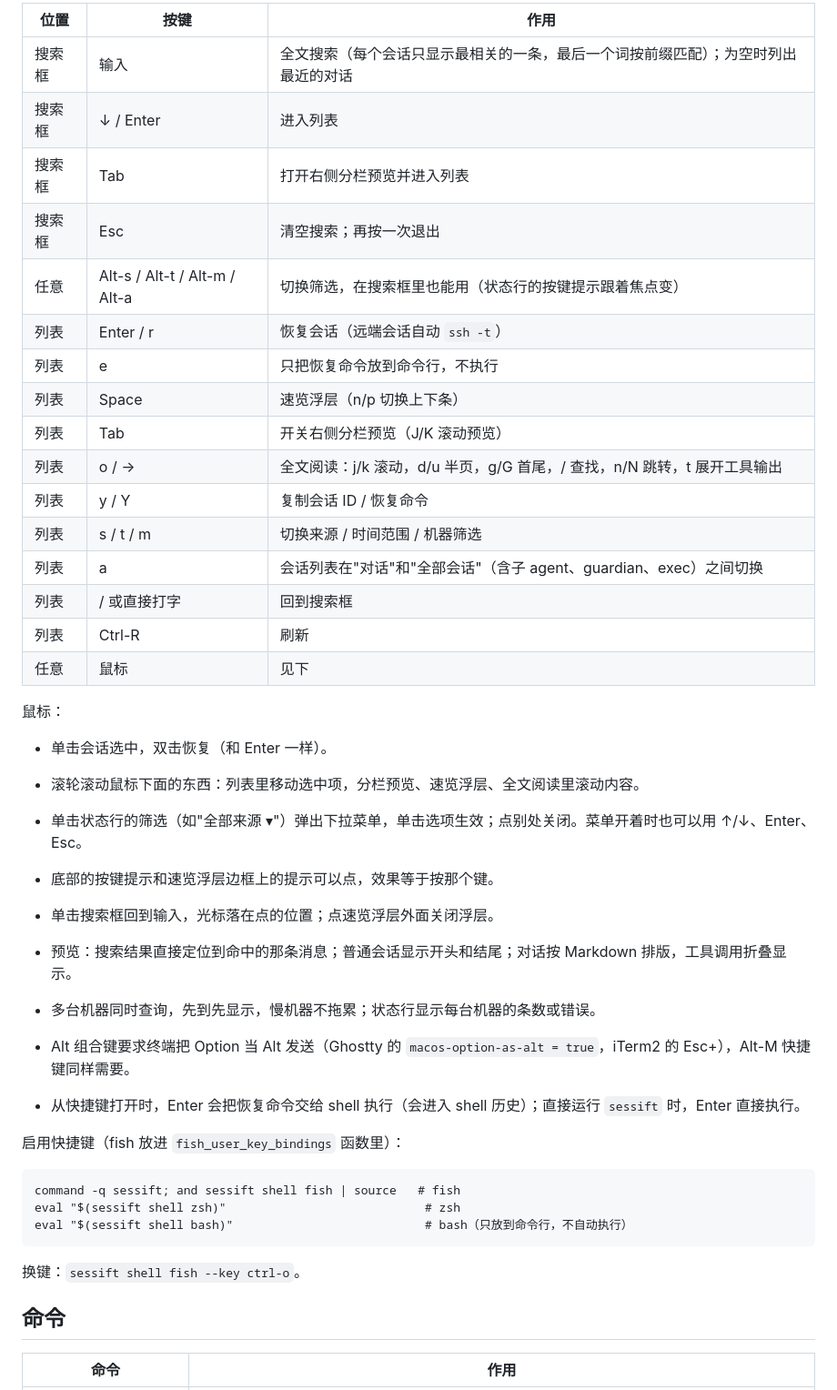
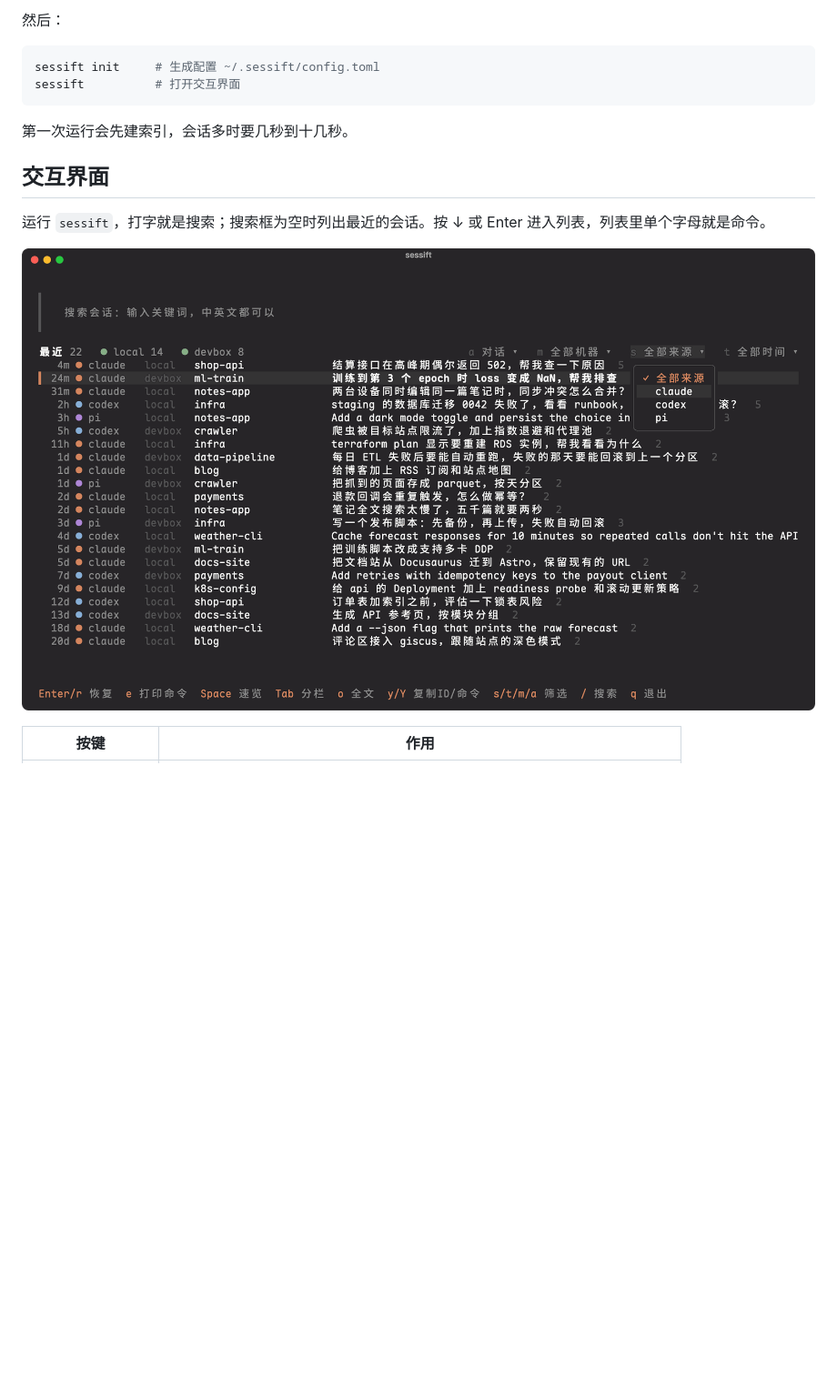
Before and after one commit to kadaliao/sessift, a Markdown page: README.md, the part around one of its changes. Shown at 91% size. GitHub-like rendering; pictures changed too: docs/images/menu.png (added); blank space fills up the shorter version.

````diff
--- a/README.md
+++ b/README.md
@@ -73,48 +29,19 @@ sessift doctor                             # 检查连接、版本、延迟
 ```
 
-| 位置 | 按键 | 作用 |
-|---|---|---|
-| 搜索框 | 输入 | 全文搜索（每个会话只显示最相关的一条，最后一个词按前缀匹配）；为空时列出最近的对话 |
-| 搜索框 | ↓ / Enter | 进入列表 |
-| 搜索框 | Tab | 打开右侧分栏预览并进入列表 |
-| 搜索框 | Esc | 清空搜索；再按一次退出 |
-| 任意 | Alt-s / Alt-t / Alt-m / Alt-a | 切换筛选，在搜索框里也能用（状态行的按键提示跟着焦点变） |
-| 列表 | Enter / r | 恢复会话（远端会话自动 `ssh -t`） |
-| 列表 | e | 只把恢复命令放到命令行，不执行 |
-| 列表 | Space | 速览浮层（n/p 切换上下条） |
-| 列表 | Tab | 开关右侧分栏预览（J/K 滚动预览） |
-| 列表 | o / → | 全文阅读：j/k 滚动，d/u 半页，g/G 首尾，/ 查找，n/N 跳转，t 展开工具输出 |
-| 列表 | y / Y | 复制会话 ID / 恢复命令 |
-| 列表 | s / t / m | 切换来源 / 时间范围 / 机器筛选 |
-| 列表 | a | 会话列表在"对话"和"全部会话"（含子 agent、guardian、exec）之间切换 |
-| 列表 | / 或直接打字 | 回到搜索框 |
-| 列表 | Ctrl-R | 刷新 |
-| 任意 | 鼠标 | 见下 |
+然后：
 
-鼠标：
-
-- 单击会话选中，双击恢复（和 Enter 一样）。
-- 滚轮滚动鼠标下面的东西：列表里移动选中项，分栏预览、速览浮层、全文阅读里滚动内容。
-- 单击状态行的筛选（如"全部来源 ▾"）弹出下拉菜单，单击选项生效；点别处关闭。菜单开着时也可以用 ↑/↓、Enter、Esc。
-- 底部的按键提示和速览浮层边框上的提示可以点，效果等于按那个键。
-- 单击搜索框回到输入，光标落在点的位置；点速览浮层外面关闭浮层。
-
-- 预览：搜索结果直接定位到命中的那条消息；普通会话显示开头和结尾；对话按 Markdown 排版，工具调用折叠显示。
-- 多台机器同时查询，先到先显示，慢机器不拖累；状态行显示每台机器的条数或错误。
-- Alt 组合键要求终端把 Option 当 Alt 发送（Ghostty 的 `macos-option-as-alt = true`，iTerm2 的 Esc+），Alt-M 快捷键同样需要。
-- 从快捷键打开时，Enter 会把恢复命令交给 shell 执行（会进入 shell 历史）；直接运行 `sessift` 时，Enter 直接执行。
-
-启用快捷键（fish 放进 `fish_user_key_bindings` 函数里）：
-
-```fish
-command -q sessift; and sessift shell fish | source   # fish
-eval "$(sessift shell zsh)"                            # zsh
-eval "$(sessift shell bash)"                           # bash（只放到命令行，不自动执行）
+```sh
+sessift init     # 生成配置 ~/.sessift/config.toml
+sessift          # 打开交互界面
 ```
 
-换键：`sessift shell fish --key ctrl-o`。
+第一次运行会先建索引，会话多时要几秒到十几秒。
 
-## 命令
+## 交互界面
 
-| 命令 | 作用 |
+运行 `sessift`，打字就是搜索；搜索框为空时列出最近的会话。按 ↓ 或 Enter 进入列表，列表里单个字母就是命令。
+
+![最近的会话；单击状态行的筛选弹出下拉菜单](docs/images/menu.png)
+
+| 按键 | 作用 |
 |---|---|
````
Also changed, not shown: other parts of README.md (+139 -113 lines), CLAUDE.md (+6 -1 lines), docs/images/reader.png (added), docs/images/search.png (added), 4 other files.
